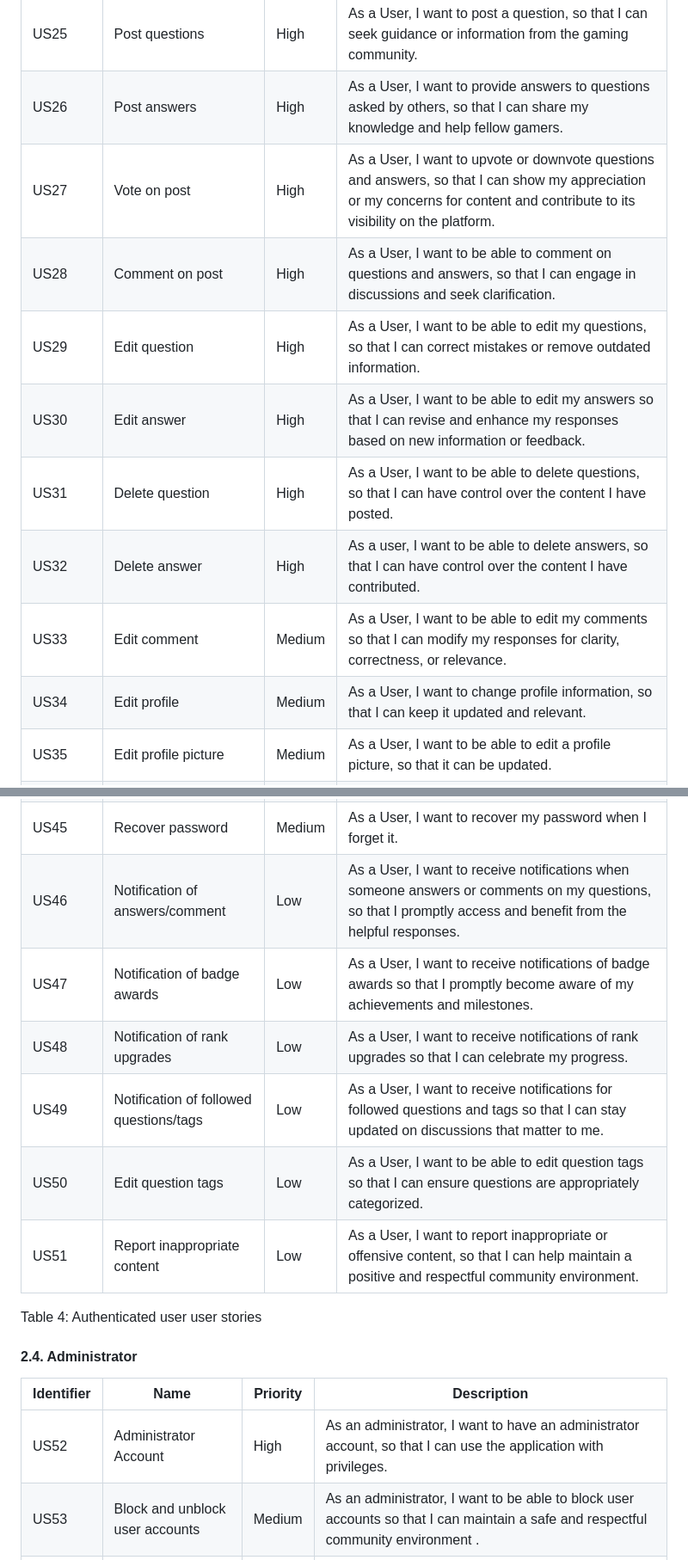
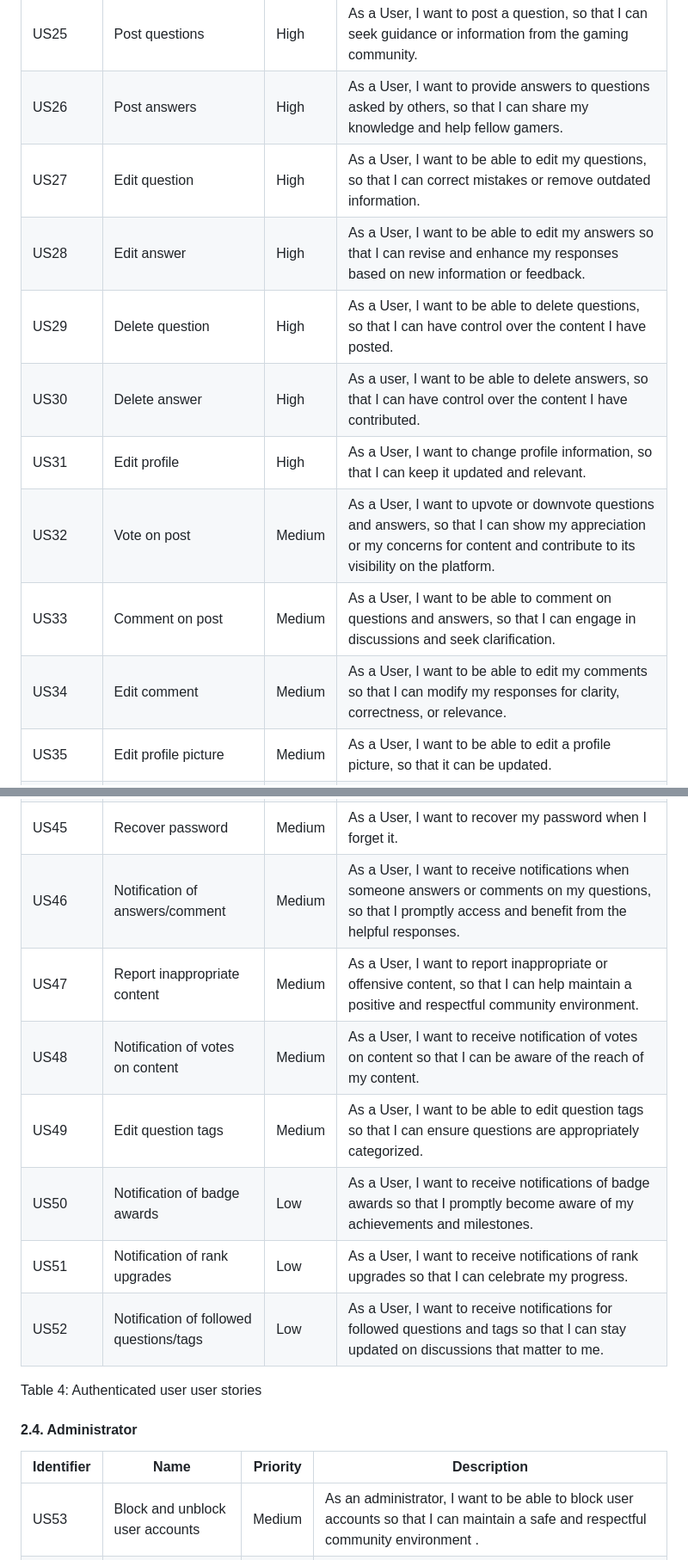
Before and after one commit to LuisDu902/Game, a Markdown page: docs/er.md, 2 parts joined by grey strips. Shown: that part at 86% size. GitHub-like rendering.

```diff
--- a/docs/er.md
+++ b/docs/er.md
@@ -92,14 +92,14 @@ Table 3: Guest user stories
 | US24       | View my answers     | High     | As a User, I want to be able to view my answers, so that I can easily track my posts contribution. |
 | US25       | Post questions    | High     | As a User, I want to post a question, so that I can seek guidance or information from the gaming community. |
 | US26       | Post answers     | High     | As a User, I want to provide answers to questions asked by others, so that I can share my knowledge and help fellow gamers. |
-| US27       | Vote on post     | High     |As a User, I want to upvote or downvote questions and answers, so that I can show my appreciation or my concerns for content and contribute to its visibility on the platform. |
-| US28       | Comment on post     | High     | As a User, I want to be able to comment on questions and answers, so that I can engage in discussions and seek clarification. |
-| US29       | Edit question     | High     | As a User, I want to be able to edit my questions, so that I can correct mistakes or remove outdated information. |
-| US30       | Edit answer     | High     | As a User, I want to be able to edit my answers so that I can revise and enhance my responses based on new information or feedback. |
-| US31       | Delete question     | High     | As a User, I want to be able to delete questions, so that I can have control over the content I have posted. |
-| US32       | Delete answer     | High | As a user, I want to be able to delete answers, so that I can have control over the content I have contributed. |
-| US33       | Edit comment     | Medium     | As a User, I want to be able to edit my comments so that I can modify my responses for clarity, correctness, or relevance. |
-| US34      | Edit profile     | Medium     | As a User, I want to change profile information, so that I can keep it updated and relevant. |
+| US27       | Edit question     | High     | As a User, I want to be able to edit my questions, so that I can correct mistakes or remove outdated information. |
+| US28       | Edit answer     | High     | As a User, I want to be able to edit my answers so that I can revise and enhance my responses based on new information or feedback. |
+| US29       | Delete question     | High     | As a User, I want to be able to delete questions, so that I can have control over the content I have posted. |
+| US30       | Delete answer     | High | As a user, I want to be able to delete answers, so that I can have control over the content I have contributed. |
+| US31      | Edit profile     | High     | As a User, I want to change profile information, so that I can keep it updated and relevant. |
+| US32       | Vote on post     | Medium     |As a User, I want to upvote or downvote questions and answers, so that I can show my appreciation or my concerns for content and contribute to its visibility on the platform. |
+| US33       | Comment on post     | Medium     | As a User, I want to be able to comment on questions and answers, so that I can engage in discussions and seek clarification. |
+| US34       | Edit comment     | Medium     | As a User, I want to be able to edit my comments so that I can modify my responses for clarity, correctness, or relevance. |
 | US35       | Edit profile picture    | Medium     | As a User, I want to be able to edit a profile picture, so that it can be updated. |
 | US36       | Manage post visibility    | Medium     | As a User, I want to be able to manage a post's visibility, so that I can have control over who can see and interact with that post. |
 | US37       | Mark Answer as Correct    | Medium    | As a User, I want to be able to mark an answer as correct so that other users can easily identify the most helpful and accurate solution. |
@@ -111,12 +111,13 @@ Table 3: Guest user stories
 | US43       | Earn badge      | Medium     | As a User, I want to earn badges so that I can showcase my achievements within the community.|
 | US44       | Rank upgrade      | Medium     | As a User, I want to achieve rank upgrades so that I can demonstrate my expertise and dedication.|
 | US45       | Recover password      | Medium     | As a User, I want to recover my password when I forget it.|
-| US46       | Notification of answers/comment     | Low     | As a User, I want to receive notifications when someone answers or comments on my questions, so that I promptly access and benefit from the helpful responses.|
-| US47       | Notification of badge awards     | Low     | As a User, I want to receive notifications of badge awards so that I promptly become aware of my achievements and milestones.|
-| US48       | Notification of rank upgrades     | Low     | As a User, I want to receive notifications of rank upgrades so that I can celebrate my progress.|
-| US49       | Notification of followed questions/tags | Low     | As a User, I want to receive notifications for followed questions and tags so that I can stay updated on discussions that matter to me.|
-| US50       | Edit question tags    | Low     | As a User, I want to be able to edit question tags so that I can ensure questions are appropriately categorized. |
-| US51       | Report inappropriate content      | Low     | As a User, I want to report inappropriate or offensive content, so that I can help maintain a positive and respectful community environment.|
+| US46       | Notification of answers/comment     | Medium     | As a User, I want to receive notifications when someone answers or comments on my questions, so that I promptly access and benefit from the helpful responses.|
+| US47       | Report inappropriate content      | Medium     | As a User, I want to report inappropriate or offensive content, so that I can help maintain a positive and respectful community environment.|
+| US48         | Notification of votes on content | Medium | As a User, I want to receive notification of votes on content so that I can be aware of the reach of my content. |
+| US49       | Edit question tags    | Medium     | As a User, I want to be able to edit question tags so that I can ensure questions are appropriately categorized. |
+| US50       | Notification of badge awards     | Low     | As a User, I want to receive notifications of badge awards so that I promptly become aware of my achievements and milestones.|
+| US51       | Notification of rank upgrades     | Low     | As a User, I want to receive notifications of rank upgrades so that I can celebrate my progress.|
+| US52       | Notification of followed questions/tags | Low     | As a User, I want to receive notifications for followed questions and tags so that I can stay updated on discussions that matter to me.|
 
 Table 4: Authenticated user user stories
 
@@ -124,7 +125,6 @@ Table 4: Authenticated user user stories
 
 | Identifier |          Name          | Priority | Description |
 | ---------- | ---------------------- | -------- | ----------  |
-| US52       |Administrator Account      | High     | As an administrator, I want to have an administrator account, so that I can use the application with privileges.|
 | US53       | Block and unblock user accounts      | Medium     | As an administrator, I want to be able to block user accounts so that I can maintain a safe and respectful community environment .|
 | US54       | Delete content      | Medium     | As an administrator, I want to be able to delete content, so that I can make sure that the application content follows the community guidelines.|
 | US55       | Create game sections     | Medium     | As an administrator, I want to create game sections so that I can organize discussions and content effectively. |
```
Also changed, not shown: other parts of docs/er.md (+11 -10 lines).
